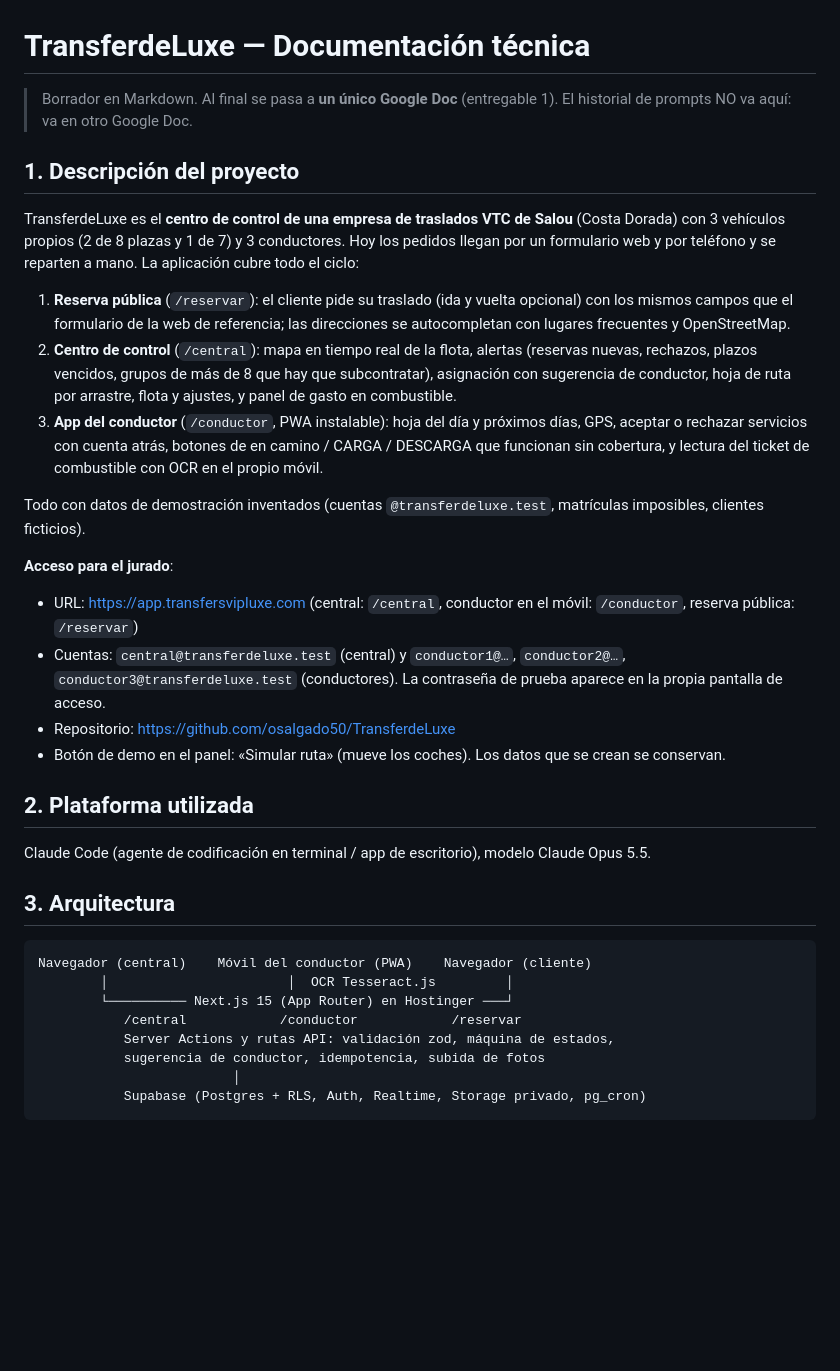
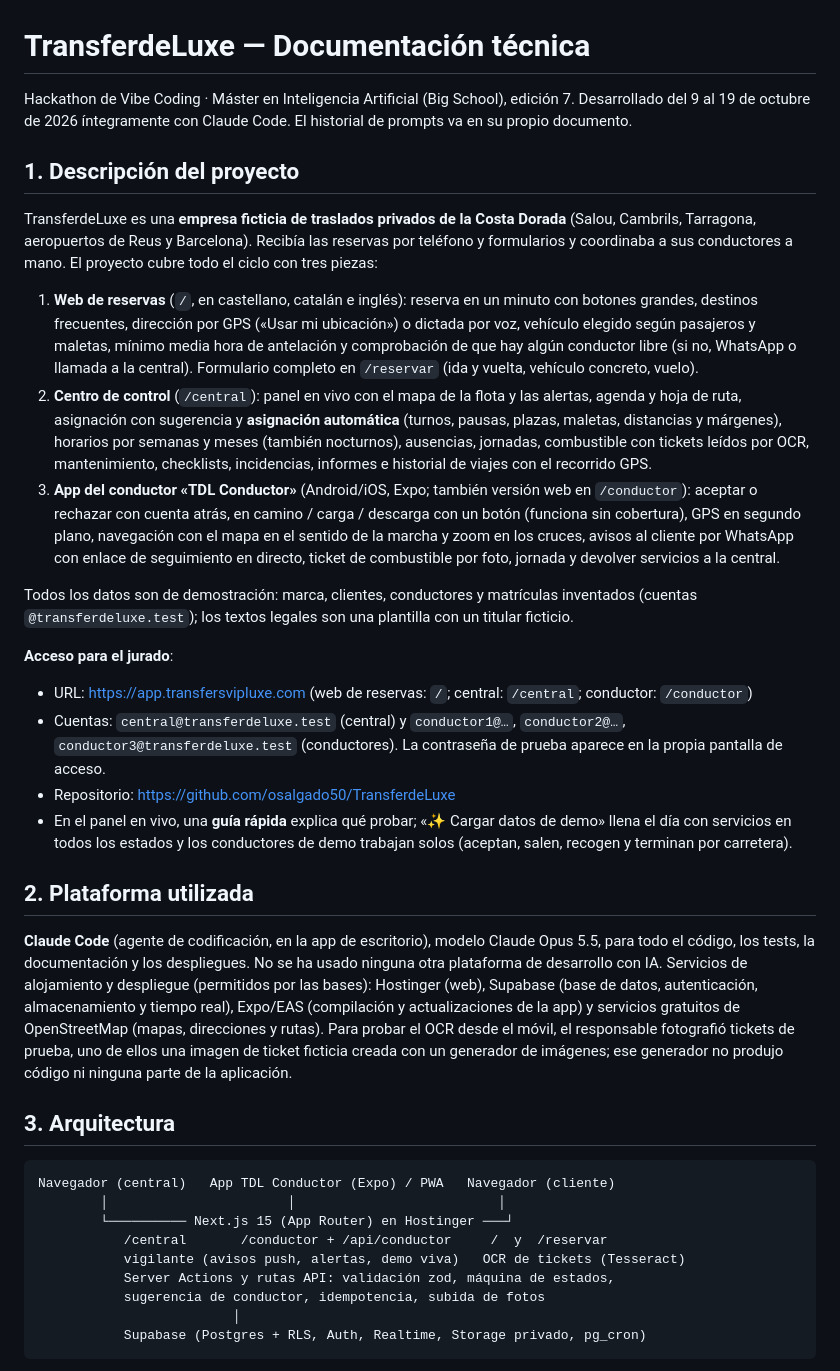
Before and after one commit to osalgado50/TransferdeLuxe, a Markdown page: docs/DOCUMENTACION_TECNICA.md, the part around one of its changes. GitHub-like rendering; blank space fills up the shorter version.

Commit message:
Documentación técnica al día para el Google Doc: descripción, acceso del jurado, plataforma, arquitectura y casos de uso actuales
Co-Authored-By: Claude Opus 5.5 <noreply@anthropic.com>

````diff
--- a/docs/DOCUMENTACION_TECNICA.md
+++ b/docs/DOCUMENTACION_TECNICA.md
@@ -1,40 +1,53 @@
 # TransferdeLuxe — Documentación técnica
 
-> Borrador en Markdown. Al final se pasa a **un único Google Doc** (entregable 1).
-> El historial de prompts NO va aquí: va en otro Google Doc.
+Hackathon de Vibe Coding · Máster en Inteligencia Artificial (Big School), edición 7. Desarrollado del 9 al 19 de
+octubre de 2026 íntegramente con Claude Code. El historial de prompts va en su propio documento.
 
 ## 1. Descripción del proyecto
-TransferdeLuxe es el **centro de control de una empresa de traslados VTC de Salou** (Costa Dorada) con 3 vehículos
-propios (2 de 8 plazas y 1 de 7) y 3 conductores. Hoy los pedidos llegan por un formulario web y por teléfono y se
-reparten a mano. La aplicación cubre todo el ciclo:
+TransferdeLuxe es una **empresa ficticia de traslados privados de la Costa Dorada** (Salou, Cambrils, Tarragona,
+aeropuertos de Reus y Barcelona). Recibía las reservas por teléfono y formularios y coordinaba a sus conductores a mano.
+El proyecto cubre todo el ciclo con tres piezas:
 
-1. **Reserva pública** (`/reservar`): el cliente pide su traslado (ida y vuelta opcional) con los mismos campos que
-   el formulario de la web de referencia; las direcciones se autocompletan con lugares frecuentes y OpenStreetMap.
-2. **Centro de control** (`/central`): mapa en tiempo real de la flota, alertas (reservas nuevas, rechazos, plazos
-   vencidos, grupos de más de 8 que hay que subcontratar), asignación con sugerencia de conductor, hoja de ruta por
-   arrastre, flota y ajustes, y panel de gasto en combustible.
-3. **App del conductor** (`/conductor`, PWA instalable): hoja del día y próximos días, GPS, aceptar o rechazar
-   servicios con cuenta atrás, botones de en camino / CARGA / DESCARGA que funcionan sin cobertura, y lectura del
-   ticket de combustible con OCR en el propio móvil.
+1. **Web de reservas** (`/`, en castellano, catalán e inglés): reserva en un minuto con botones grandes, destinos
+   frecuentes, dirección por GPS («Usar mi ubicación») o dictada por voz, vehículo elegido según pasajeros y maletas,
+   mínimo media hora de antelación y comprobación de que hay algún conductor libre (si no, WhatsApp o llamada a la
+   central). Formulario completo en `/reservar` (ida y vuelta, vehículo concreto, vuelo).
+2. **Centro de control** (`/central`): panel en vivo con el mapa de la flota y las alertas, agenda y hoja de ruta,
+   asignación con sugerencia y **asignación automática** (turnos, pausas, plazas, maletas, distancias y márgenes),
+   horarios por semanas y meses (también nocturnos), ausencias, jornadas, combustible con tickets leídos por OCR,
+   mantenimiento, checklists, incidencias, informes e historial de viajes con el recorrido GPS.
+3. **App del conductor «TDL Conductor»** (Android/iOS, Expo; también versión web en `/conductor`): aceptar o rechazar
+   con cuenta atrás, en camino / carga / descarga con un botón (funciona sin cobertura), GPS en segundo plano,
+   navegación con el mapa en el sentido de la marcha y zoom en los cruces, avisos al cliente por WhatsApp con enlace de
+   seguimiento en directo, ticket de combustible por foto, jornada y devolver servicios a la central.
 
-Todo con datos de demostración inventados (cuentas `@transferdeluxe.test`, matrículas imposibles, clientes ficticios).
+Todos los datos son de demostración: marca, clientes, conductores y matrículas inventados (cuentas `@transferdeluxe.test`);
+los textos legales son una plantilla con un titular ficticio.
 
 **Acceso para el jurado**:
-- URL: https://app.transfersvipluxe.com (central: `/central`, conductor en el móvil: `/conductor`, reserva pública: `/reservar`)
+- URL: https://app.transfersvipluxe.com (web de reservas: `/`; central: `/central`; conductor: `/conductor`)
 - Cuentas: `central@transferdeluxe.test` (central) y `conductor1@…`, `conductor2@…`, `conductor3@transferdeluxe.test`
   (conductores). La contraseña de prueba aparece en la propia pantalla de acceso.
 - Repositorio: https://github.com/osalgado50/TransferdeLuxe
-- Botón de demo en el panel: «Simular ruta» (mueve los coches). Los datos que se crean se conservan.
+- En el panel en vivo, una **guía rápida** explica qué probar; «✨ Cargar datos de demo» llena el día con servicios en
+  todos los estados y los conductores de demo trabajan solos (aceptan, salen, recogen y terminan por carretera).
 
 ## 2. Plataforma utilizada
-Claude Code (agente de codificación en terminal / app de escritorio), modelo Claude Opus 5.5.
+**Claude Code** (agente de codificación, en la app de escritorio), modelo Claude Opus 5.5, para todo el código, los
+tests, la documentación y los despliegues. No se ha usado ninguna otra plataforma de desarrollo con IA. Servicios de
+alojamiento y despliegue (permitidos por las bases): Hostinger (web), Supabase (base de datos, autenticación,
+almacenamiento y tiempo real), Expo/EAS (compilación y actualizaciones de la app) y servicios gratuitos de
+OpenStreetMap (mapas, direcciones y rutas). Para probar el OCR desde el móvil, el responsable fotografió tickets de
+prueba, uno de ellos una imagen de ticket ficticia creada con un generador de imágenes; ese generador no produjo
+código ni ninguna parte de la aplicación.
 
 ## 3. Arquitectura
 ```
-Navegador (central)    Móvil del conductor (PWA)    Navegador (cliente)
-        │                       │  OCR Tesseract.js         │
+Navegador (central)   App TDL Conductor (Expo) / PWA   Navegador (cliente)
+        │                       │                          │
         └────────── Next.js 15 (App Router) en Hostinger ───┘
-           /central            /conductor            /reservar
+           /central       /conductor + /api/conductor     /  y  /reservar
+           vigilante (avisos push, alertas, demo viva)   OCR de tickets (Tesseract)
            Server Actions y rutas API: validación zod, máquina de estados,
            sugerencia de conductor, idempotencia, subida de fotos
                          │
````
Also changed, not shown: other parts of docs/DOCUMENTACION_TECNICA.md (+27 -3 lines).
